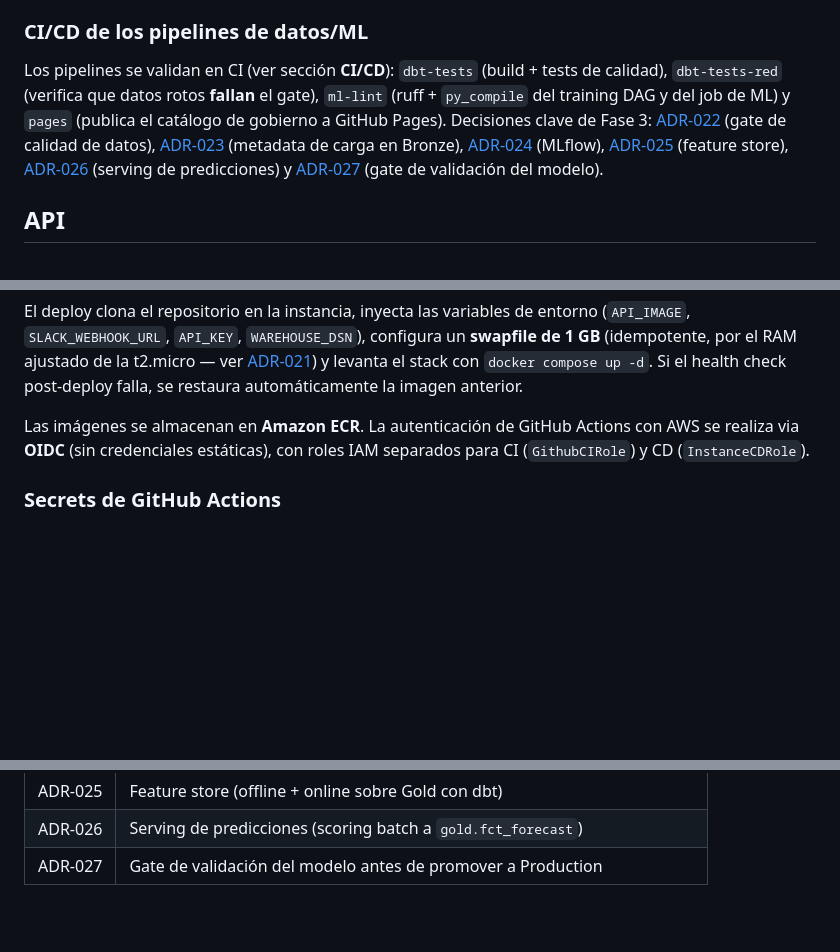
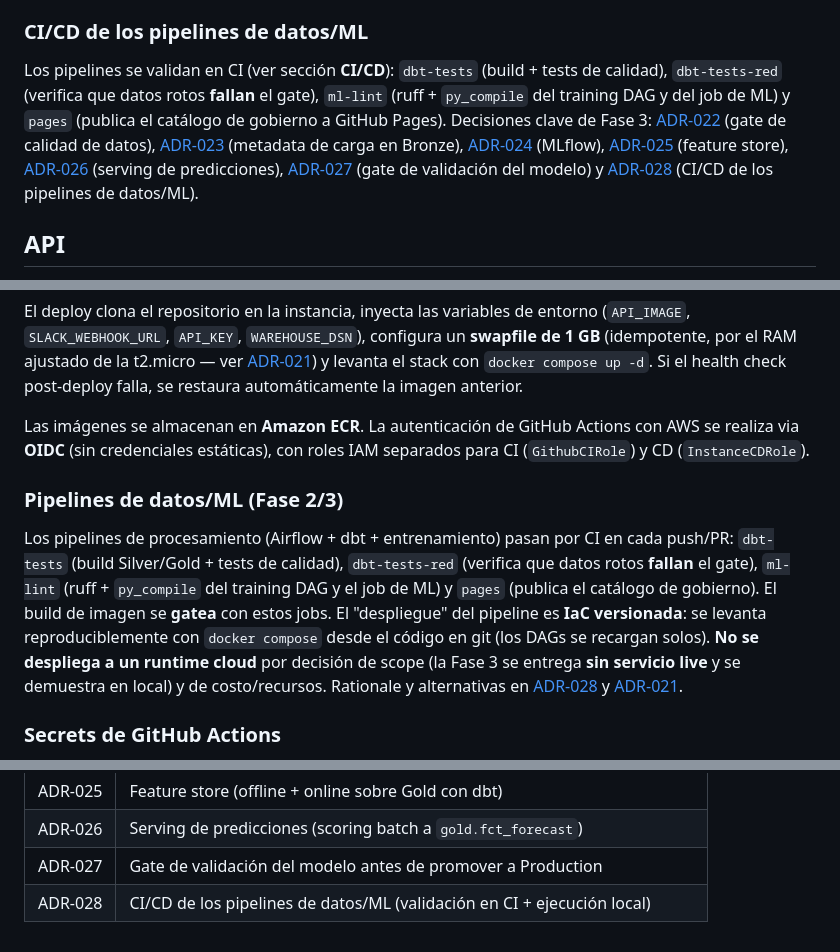
Before and after one commit to fedegutman/prediccion-hidrocarburos, a Markdown page: README.md, 3 parts joined by grey strips. Drawn GitHub-style; blank space fills up the shorter version.

Commit message:
docs: ADR-028 estrategia de CI/CD de los pipelines de datos/ML

```diff
--- a/README.md
+++ b/README.md
@@ -193,7 +193,7 @@ docker compose ps                   # esperar a que todo esté "healthy"
 4. La API sirve las predicciones: `GET /api/v1/forecast?...&target=prod_pet`.
 
 ### CI/CD de los pipelines de datos/ML
-Los pipelines se validan en CI (ver sección **CI/CD**): `dbt-tests` (build + tests de calidad), `dbt-tests-red` (verifica que datos rotos **fallan** el gate), `ml-lint` (ruff + `py_compile` del training DAG y del job de ML) y `pages` (publica el catálogo de gobierno a GitHub Pages). Decisiones clave de Fase 3: [ADR-022](adr/ADR-022-gate-calidad-promocion-gold.md) (gate de calidad de datos), [ADR-023](adr/ADR-023-metadata-tecnica-de-carga-bronze.md) (metadata de carga en Bronze), [ADR-024](adr/ADR-024-experiment-tracking-model-registry.md) (MLflow), [ADR-025](adr/ADR-025-feature-store.md) (feature store), [ADR-026](adr/ADR-026-serving-predicciones.md) (serving de predicciones) y [ADR-027](adr/ADR-027-gate-validacion-modelo.md) (gate de validación del modelo).
+Los pipelines se validan en CI (ver sección **CI/CD**): `dbt-tests` (build + tests de calidad), `dbt-tests-red` (verifica que datos rotos **fallan** el gate), `ml-lint` (ruff + `py_compile` del training DAG y del job de ML) y `pages` (publica el catálogo de gobierno a GitHub Pages). Decisiones clave de Fase 3: [ADR-022](adr/ADR-022-gate-calidad-promocion-gold.md) (gate de calidad de datos), [ADR-023](adr/ADR-023-metadata-tecnica-de-carga-bronze.md) (metadata de carga en Bronze), [ADR-024](adr/ADR-024-experiment-tracking-model-registry.md) (MLflow), [ADR-025](adr/ADR-025-feature-store.md) (feature store), [ADR-026](adr/ADR-026-serving-predicciones.md) (serving de predicciones), [ADR-027](adr/ADR-027-gate-validacion-modelo.md) (gate de validación del modelo) y [ADR-028](adr/ADR-028-cicd-pipelines-datos-ml.md) (CI/CD de los pipelines de datos/ML).
 
 ## API
 
@@ -286,6 +286,10 @@ El pipeline está dividido en dos workflows de GitHub Actions:
 El deploy clona el repositorio en la instancia, inyecta las variables de entorno (`API_IMAGE`, `SLACK_WEBHOOK_URL`, `API_KEY`, `WAREHOUSE_DSN`), configura un **swapfile de 1 GB** (idempotente, por el RAM ajustado de la t2.micro — ver [ADR-021](adr/ADR-021-topologia-warehouse-produccion.md)) y levanta el stack con `docker compose up -d`. Si el health check post-deploy falla, se restaura automáticamente la imagen anterior.
 
 Las imágenes se almacenan en **Amazon ECR**. La autenticación de GitHub Actions con AWS se realiza via **OIDC** (sin credenciales estáticas), con roles IAM separados para CI (`GithubCIRole`) y CD (`InstanceCDRole`).
+
+### Pipelines de datos/ML (Fase 2/3)
+
+Los pipelines de procesamiento (Airflow + dbt + entrenamiento) pasan por CI en cada push/PR: `dbt-tests` (build Silver/Gold + tests de calidad), `dbt-tests-red` (verifica que datos rotos **fallan** el gate), `ml-lint` (ruff + `py_compile` del training DAG y el job de ML) y `pages` (publica el catálogo de gobierno). El build de imagen se **gatea** con estos jobs. El "despliegue" del pipeline es **IaC versionada**: se levanta reproduciblemente con `docker compose` desde el código en git (los DAGs se recargan solos). **No se despliega a un runtime cloud** por decisión de scope (la Fase 3 se entrega **sin servicio live** y se demuestra en local) y de costo/recursos. Rationale y alternativas en [ADR-028](adr/ADR-028-cicd-pipelines-datos-ml.md) y [ADR-021](adr/ADR-021-topologia-warehouse-produccion.md).
 
 ### Secrets de GitHub Actions
 
@@ -421,3 +425,4 @@ Las decisiones de arquitectura están documentadas en `/adr`:
 | ADR-025 | Feature store (offline + online sobre Gold con dbt) |
 | ADR-026 | Serving de predicciones (scoring batch a `gold.fct_forecast`) |
 | ADR-027 | Gate de validación del modelo antes de promover a Production |
+| ADR-028 | CI/CD de los pipelines de datos/ML (validación en CI + ejecución local) |
```
Also changed, not shown: adr/ADR-028-cicd-pipelines-datos-ml.md (added, +51 -0 lines).
